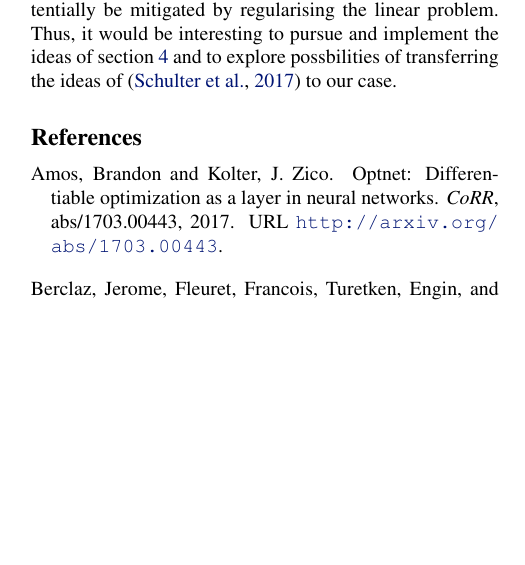
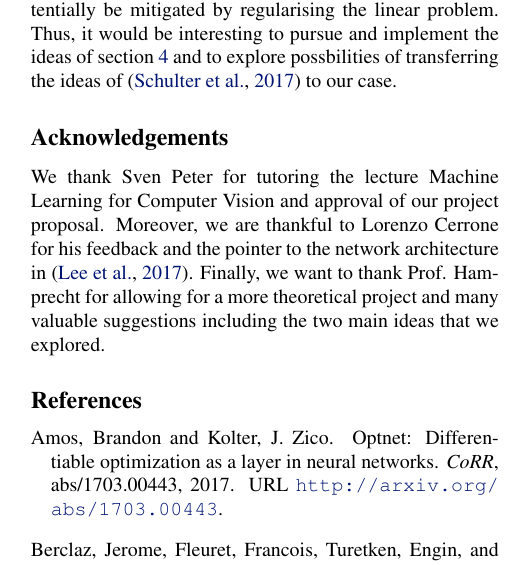
Before and after one commit to sdamrich/FlowTracker, a LaTeX paper (report3/finalReport.tex): part of one column of page 7 of 8, cut so that both start at the same text, the shorter picture padded with empty space. Compiled offline with pdfLaTeX.

Commit message:
real final verion

```diff
--- a/report3/finalReport.tex
+++ b/report3/finalReport.tex
@@ -421,6 +421,9 @@ One can see easily that the overlap of the predictions and the ground truth give
 \section{Conclusion}
 There are several possible ways of using min-cost flows for tracking objects in videos. Such an optimisation problem looks at the whole video at once and does not propagate the position of the object iteratively through the video. This way information about the location of the object in different frames can be used in a unified manner. An issue with using MCFPs for object tracking is the large resulting problem size, which can make directly solving the linear problem or even differentiating through it prohibitively expensive. Another problem is the non-continuous change of an optimal flow with respect to the costs. Both the long computation time and the poor differentiability could potentially be mitigated by regularising the linear problem. Thus, it would be interesting to pursue and implement the ideas of section \ref{Sinkhorn} and to explore possbilities of transferring the ideas of \cite{sch17} to our case.
 
+\section*{Acknowledgements}
+We thank Sven Peter for tutoring the lecture Machine Learning for Computer Vision and approval of our project proposal. Moreover, we are thankful to Lorenzo Cerrone for his feedback and the pointer to the network architecture in \cite{Lee17}. Finally, we want to thank Prof. Hamprecht for allowing for a more theoretical project and many valuable suggestions including the two main ideas that we explored.
+
 \bibliography{tracking.bib}
 \bibliographystyle{icml2017}
 
```
Also changed, not shown: report3/finalReport.pdf (added), 3 other files.
